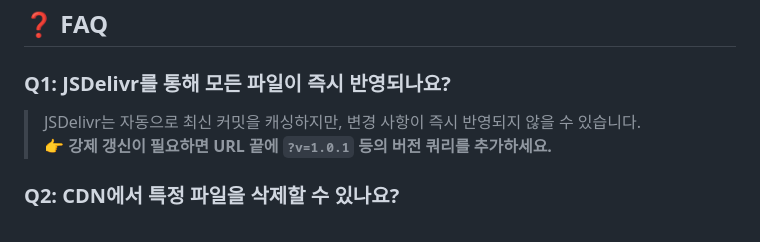
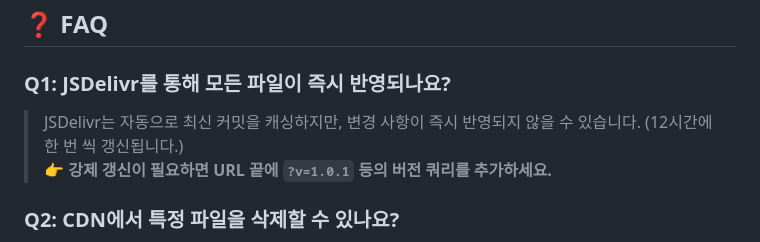
Before and after one commit to paaran2024/paaran-jsdelivr, a Markdown page: README.md, the part around the change. Rendered like a GitHub page.

```diff
--- a/README.md
+++ b/README.md
@@ -62,6 +62,7 @@ JSDelivr는 GitHub의 최신 커밋을 자동으로 캐싱하지만, 강제 갱
 ## ❓ FAQ
 ### **Q1: JSDelivr를 통해 모든 파일이 즉시 반영되나요?**
 > JSDelivr는 자동으로 최신 커밋을 캐싱하지만, 변경 사항이 즉시 반영되지 않을 수 있습니다.
+> (12시간에 한 번 씩 갱신됩니다.)
 > 👉 **강제 갱신이 필요하면 URL 끝에 `?v=1.0.1` 등의 버전 쿼리를 추가하세요.**
 
 ### **Q2: CDN에서 특정 파일을 삭제할 수 있나요?**
```
